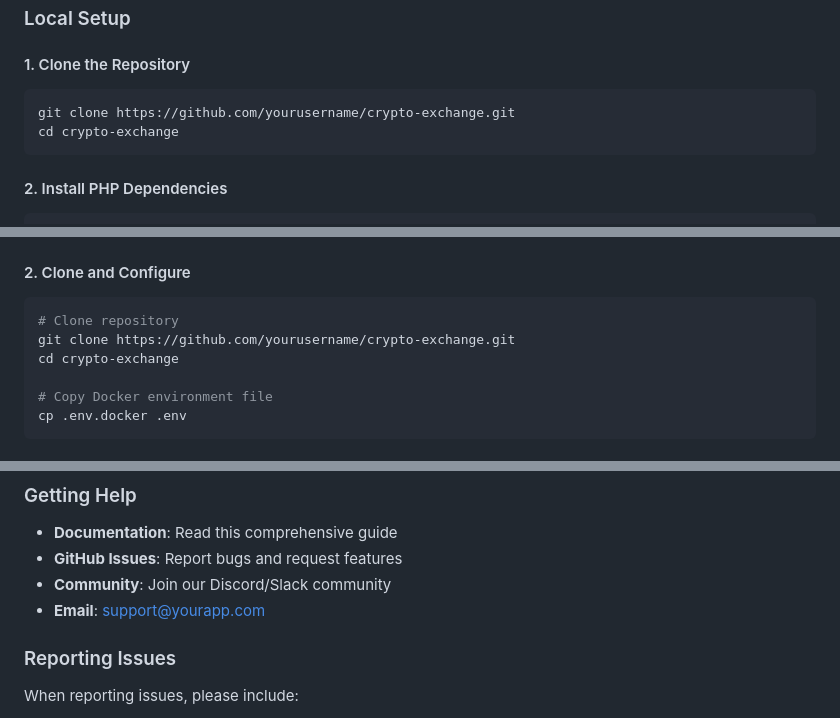
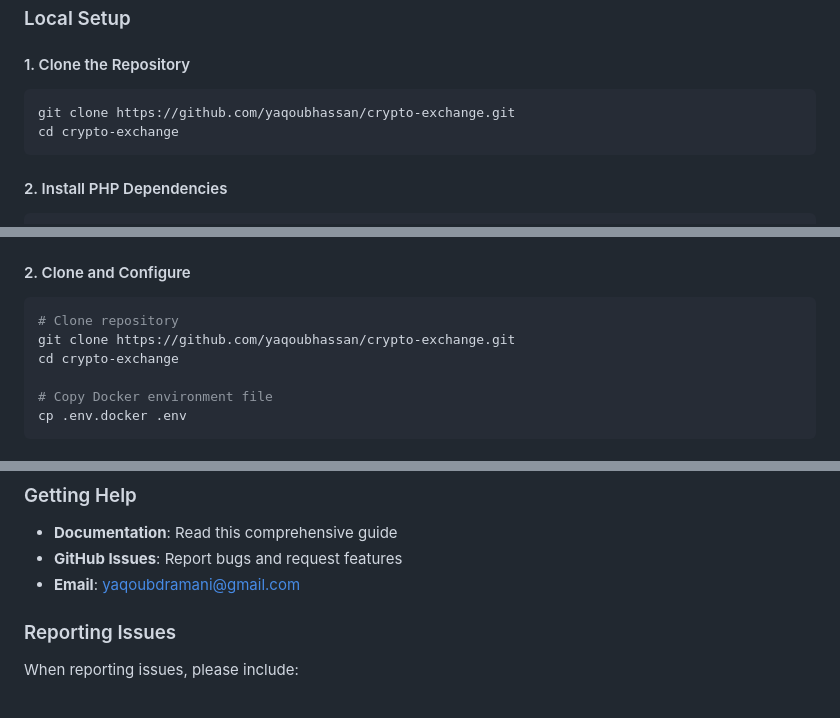
Before and after one commit to yaqoubhassan/crypto-exchange, a Markdown page: DOCUMENTATION.md, 3 parts joined by grey strips. Rendered like a GitHub page.

Commit message:
Update documentations

````diff
--- a/DOCUMENTATION.md
+++ b/DOCUMENTATION.md
@@ -227,7 +227,7 @@ A comprehensive, production-ready cryptocurrency exchange platform built with La
 #### 1. Clone the Repository
 
 ```bash
-git clone https://github.com/yourusername/crypto-exchange.git
+git clone https://github.com/yaqoubhassan/crypto-exchange.git
 cd crypto-exchange
 ```
 
@@ -369,7 +369,7 @@ docker-compose --version
 
 ```bash
 # Clone repository
-git clone https://github.com/yourusername/crypto-exchange.git
+git clone https://github.com/yaqoubhassan/crypto-exchange.git
 cd crypto-exchange
 
 # Copy Docker environment file
@@ -2074,8 +2074,7 @@ SOFTWARE.
 
 - **Documentation**: Read this comprehensive guide
 - **GitHub Issues**: Report bugs and request features
-- **Community**: Join our Discord/Slack community
-- **Email**: support@yourapp.com
+- **Email**: yaqoubdramani@gmail.com
 
 ### Reporting Issues
 
````
Also changed, not shown: other parts of DOCUMENTATION.md (+1 -1 lines), README.md (+6 -28 lines).
